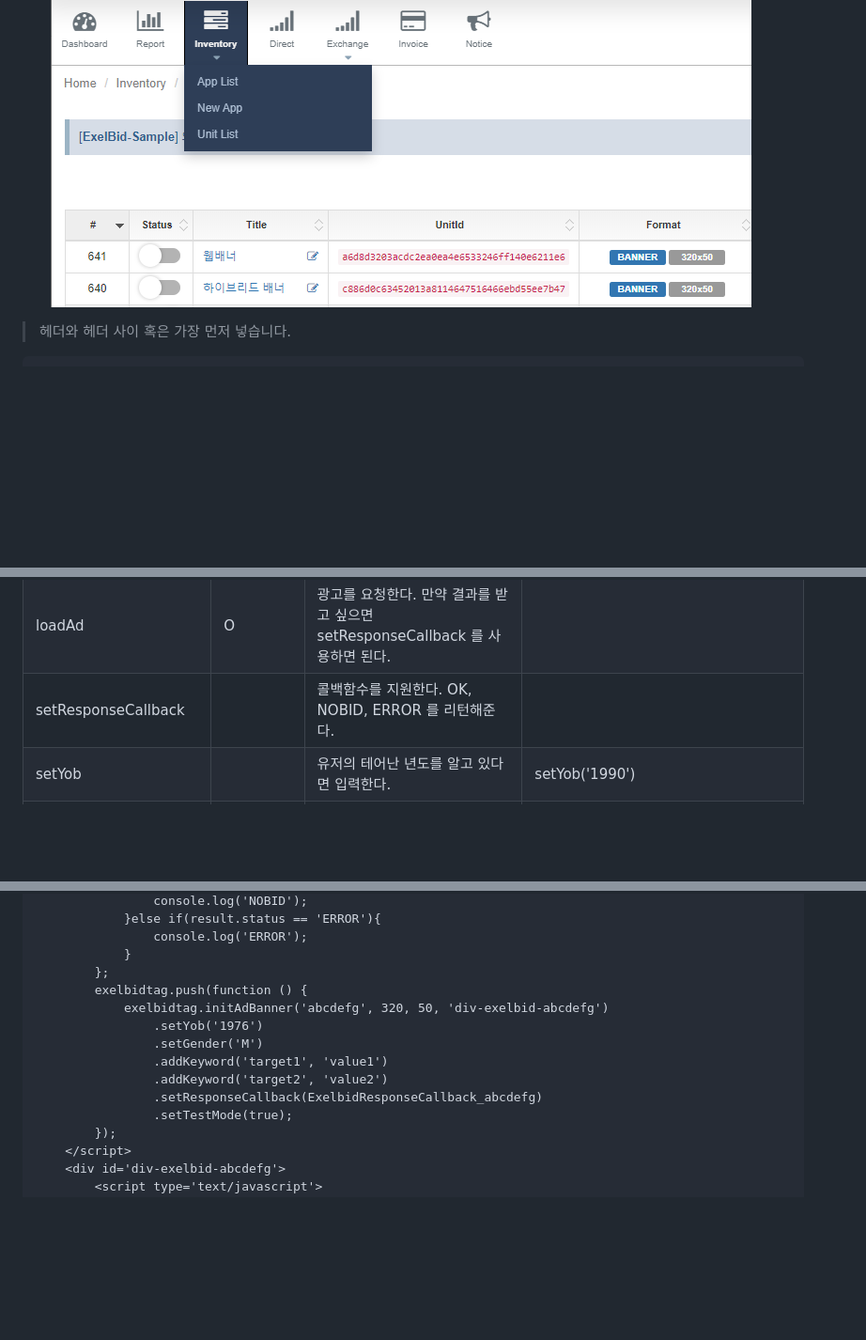
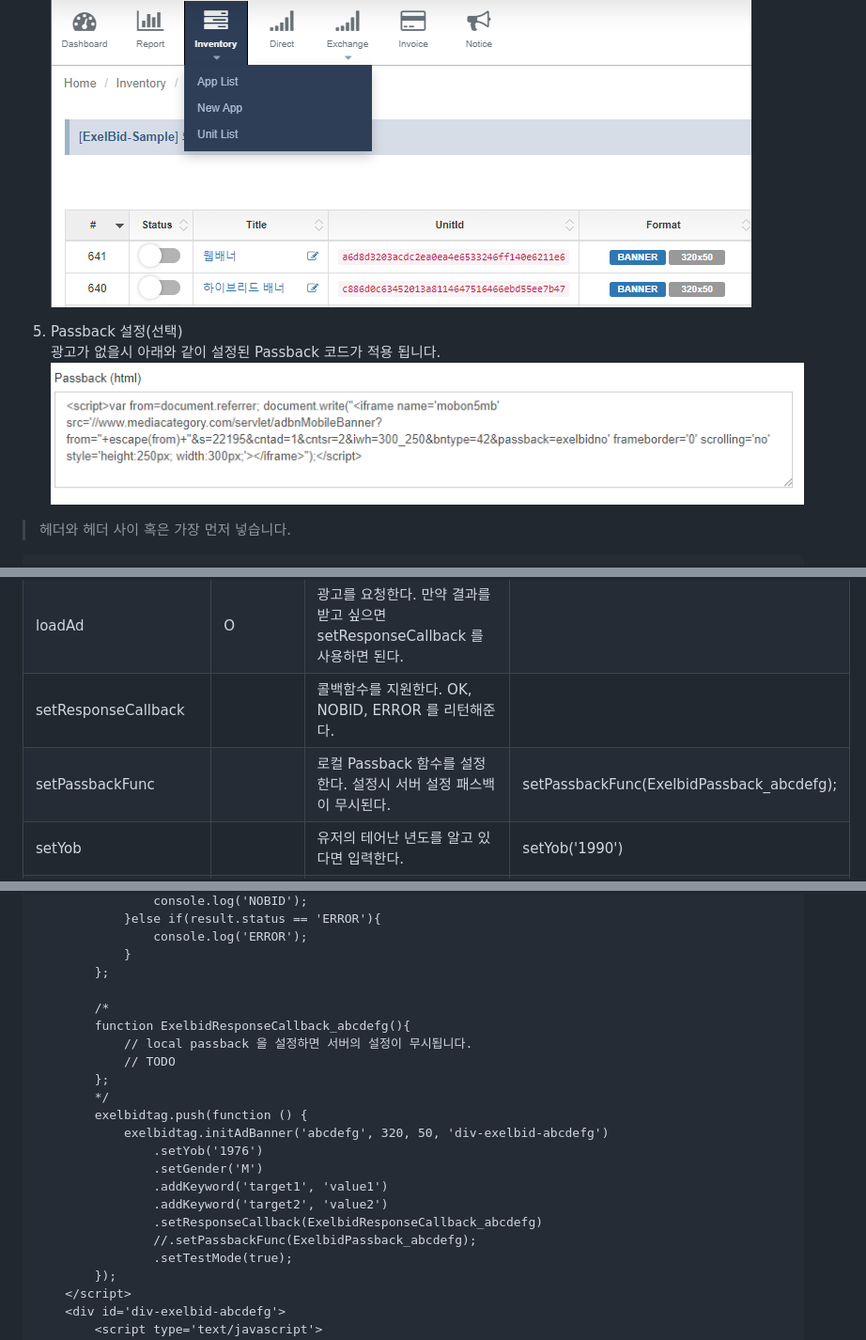
Before and after one commit to onnuridmc/Exelbid-AdTag, a Markdown page: README.md, 3 parts joined by grey strips. Shown: that part at 94% size. Drawn GitHub-style; pictures changed too: img/passback.png (added); blank space fills up the shorter version.

Commit message:
passback  설정 가이드 추가

```diff
--- a/README.md
+++ b/README.md
@@ -12,6 +12,10 @@ Hybrid는 Channel->INAPP 으로 설정한다.<br>
  ![new app](./img/channel.png)
 4. unit을 생성 후, Unitid(TAG_ID)를 이용하여 Adtag 연동을 진행합니다.<br>
  ![new app](./img/unit.png)
+
+5. Passback 설정(선택) <br>
+광고가 없을시 아래와 같이 설정된 Passback 코드가 적용 됩니다.<br>
+ ![new app](./img/passback.png)
 
 
 > 헤더와 헤더 사이 혹은 가장 먼저 넣습니다.
@@ -61,6 +65,7 @@ Hybrid는 Channel->INAPP 으로 설정한다.<br>
 initAdBanner | O | 배너를 초기화한다. tagid, width, height, ad_container 순으로넘겨줍니다. |
 loadAd | O | 광고를 요청한다. 만약 결과를 받고 싶으면 setResponseCallback 를 사용하면 된다. |
 setResponseCallback | | 콜백함수를 지원한다. OK, NOBID, ERROR 를 리턴해준다. |
+setPassbackFunc | | 로컬 Passback 함수를 설정한다. 설정시 서버 설정 패스백이 무시된다. | setPassbackFunc(ExelbidPassback_abcdefg);
 setYob |  | 유저의 테어난 년도를 알고 있다면 입력한다. | setYob('1990')
 setGender |  | 유저의 성별을 알고 있다면 입력한다. M,F 만 지원한다. | setGender('M')
 addKeyword |  | 자체 세그먼트가 존재한다면 Key-Value 형태로 넣는다. | addKeyword('favorite', 'golf')
@@ -106,6 +111,13 @@ setGeo |  | LAT_LONG_KEY (latitude,longitude) 위도, 경도 | setGeo('35.245622
                 console.log('ERROR');
             }
         };
+
+        /*
+        function ExelbidResponseCallback_abcdefg(){
+            // local passback 을 설정하면 서버의 설정이 무시됩니다.
+            // TODO
+        };
+        */
         exelbidtag.push(function () {
             exelbidtag.initAdBanner('abcdefg', 320, 50, 'div-exelbid-abcdefg')
                 .setYob('1976')
@@ -113,6 +125,7 @@ setGeo |  | LAT_LONG_KEY (latitude,longitude) 위도, 경도 | setGeo('35.245622
                 .addKeyword('target1', 'value1')
                 .addKeyword('target2', 'value2')
                 .setResponseCallback(ExelbidResponseCallback_abcdefg)
+		        //.setPassbackFunc(ExelbidPassback_abcdefg);
                 .setTestMode(true);
         });
     </script>
```
